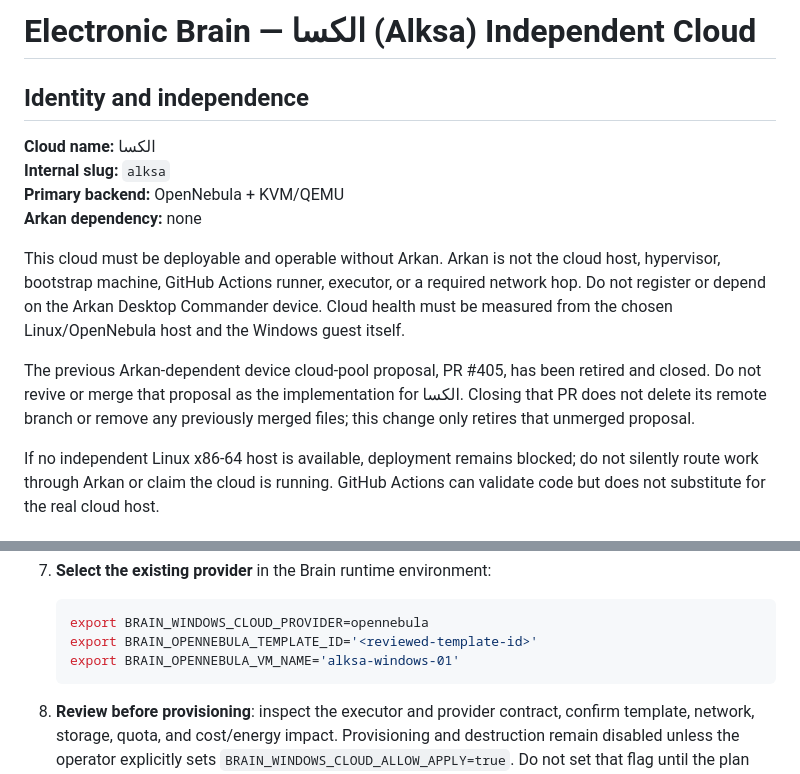
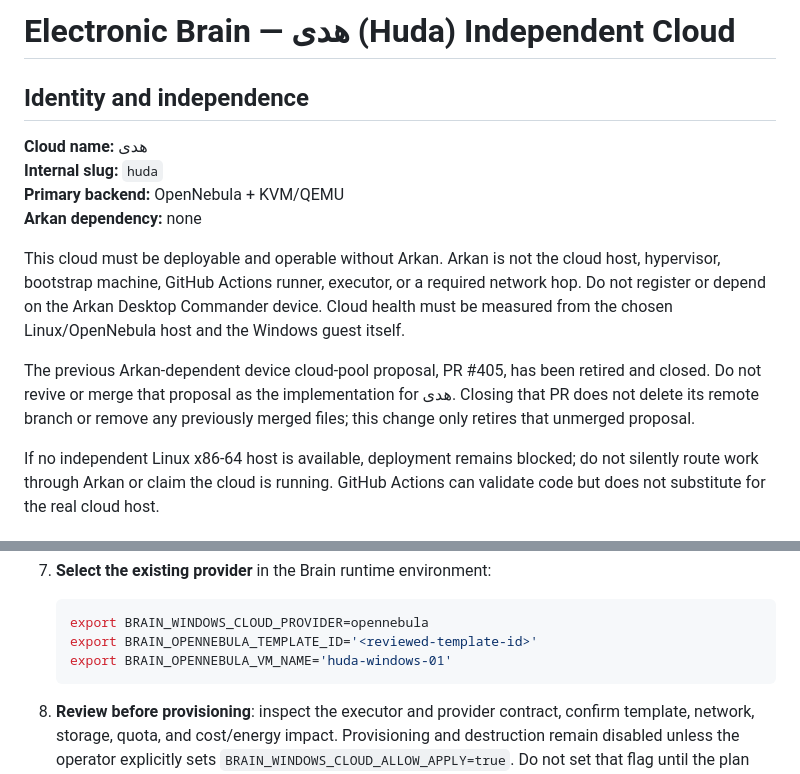
Before and after one commit to omarenserat1980/MySimpleProject, a Markdown page: docs/BRAIN_OPENNEBULA_CLOUD_DEPLOYMENT.md, 2 parts joined by grey strips. Rendered like a GitHub page.

Commit message:
Rename independent cloud identity from Alksa to Huda

````diff
--- a/docs/BRAIN_OPENNEBULA_CLOUD_DEPLOYMENT.md
+++ b/docs/BRAIN_OPENNEBULA_CLOUD_DEPLOYMENT.md
@@ -1,15 +1,15 @@
-# Electronic Brain — الكسا (Alksa) Independent Cloud
+# Electronic Brain — هدى (Huda) Independent Cloud
 
 ## Identity and independence
 
-**Cloud name:** الكسا
-**Internal slug:** `alksa`
+**Cloud name:** هدى
+**Internal slug:** `huda`
 **Primary backend:** OpenNebula + KVM/QEMU
 **Arkan dependency:** none
 
 This cloud must be deployable and operable without Arkan. Arkan is not the cloud host, hypervisor, bootstrap machine, GitHub Actions runner, executor, or a required network hop. Do not register or depend on the Arkan Desktop Commander device. Cloud health must be measured from the chosen Linux/OpenNebula host and the Windows guest itself.
 
-The previous Arkan-dependent device cloud-pool proposal, PR #405, has been retired and closed. Do not revive or merge that proposal as the implementation for الكسا. Closing that PR does not delete its remote branch or remove any previously merged files; this change only retires that unmerged proposal.
+The previous Arkan-dependent device cloud-pool proposal, PR #405, has been retired and closed. Do not revive or merge that proposal as the implementation for هدى. Closing that PR does not delete its remote branch or remove any previously merged files; this change only retires that unmerged proposal.
 
 If no independent Linux x86-64 host is available, deployment remains blocked; do not silently route work through Arkan or claim the cloud is running. GitHub Actions can validate code but does not substitute for the real cloud host.
 
@@ -38,7 +38,7 @@ This design uses open-source OpenNebula + KVM/QEMU on a Linux x86-64 host. Cloud
    ```bash
    export BRAIN_WINDOWS_CLOUD_PROVIDER=opennebula
    export BRAIN_OPENNEBULA_TEMPLATE_ID='<reviewed-template-id>'
-   export BRAIN_OPENNEBULA_VM_NAME='alksa-windows-01'
+   export BRAIN_OPENNEBULA_VM_NAME='huda-windows-01'
    ```
 
 8. **Review before provisioning**: inspect the executor and provider contract, confirm template, network, storage, quota, and cost/energy impact. Provisioning and destruction remain disabled unless the operator explicitly sets `BRAIN_WINDOWS_CLOUD_ALLOW_APPLY=true`. Do not set that flag until the plan and target have been reviewed.
````
